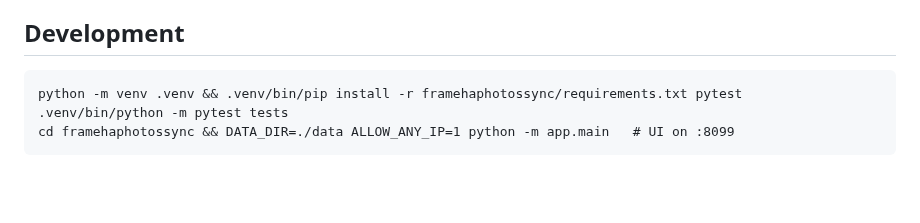
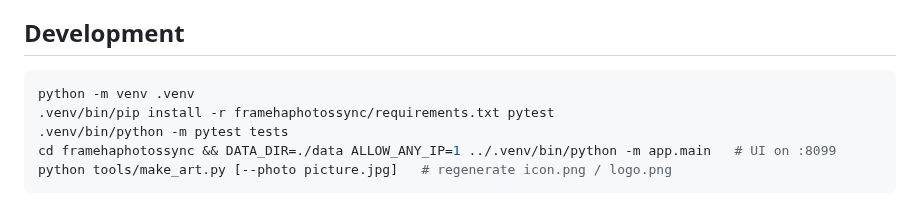
Before and after one commit to andrewgbooth/FrameHAPhotosSync, a Markdown page: README.md, the part around one of its changes. Drawn GitHub-style; blank space fills up the shorter version.

````diff
--- a/README.md
+++ b/README.md
@@ -15,8 +49,10 @@ then install **Frame Photos Sync**. See [`framehaphotossync/DOCS.md`](framehapho
 
 ## Development
 
+```bash
+python -m venv .venv
+.venv/bin/pip install -r framehaphotossync/requirements.txt pytest
+.venv/bin/python -m pytest tests
+cd framehaphotossync && DATA_DIR=./data ALLOW_ANY_IP=1 ../.venv/bin/python -m app.main   # UI on :8099
+python tools/make_art.py [--photo picture.jpg]   # regenerate icon.png / logo.png
 ```
-python -m venv .venv && .venv/bin/pip install -r framehaphotossync/requirements.txt pytest
-.venv/bin/python -m pytest tests
-cd framehaphotossync && DATA_DIR=./data ALLOW_ANY_IP=1 python -m app.main   # UI on :8099
-```
````
Also changed, not shown: other parts of README.md (+43 -9 lines), framehaphotossync/CHANGELOG.md (added, +27 -0 lines), framehaphotossync/DOCS.md (+9 -4 lines), docs/screenshot.png (added), framehaphotossync/icon.png (added), framehaphotossync/logo.png (added), 4 other files.
